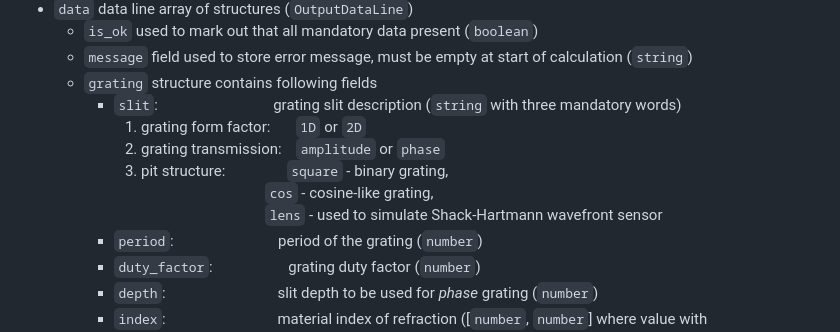
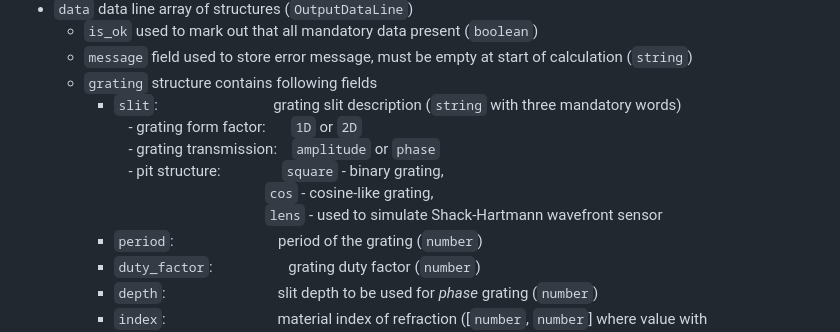
Before and after one commit to golobandr/SelfImaging, a Markdown page: README.md, the part around the change. Drawn GitHub-style.

```diff
--- a/README.md
+++ b/README.md
@@ -37,7 +37,7 @@ The source code files are further described below.
   * `is_ok` used to mark out that all mandatory data present (`boolean`)
   * `message` field used to store error message, must be empty at start of calculation (`string`)
   * `grating` structure contains following fields
-    * `slit`: $~~~~~~~~~~~~~~~~~~~~~~~~~~~~~~$ grating slit description (`string` with three mandatory words) <br /> $~~$ 1. grating form factor: $~~~~~$ `1D` or `2D` <br /> $~~$ 2. grating transmission: $~~$ `amplitude` or `phase` <br /> $~~$ 3. pit structure: $~~~~~~~~~~~~~~~$ `square` - binary grating, <br /> $~~~~~~~~~~~~~~~~~~~~~~~~~~~~~~~~~~~~~~~~~$ `cos` - cosine-like grating, <br /> $~~~~~~~~~~~~~~~~~~~~~~~~~~~~~~~~~~~~~~~~~$ `lens` - used to simulate Shack-Hartmann wavefront sensor
+    * `slit`: $~~~~~~~~~~~~~~~~~~~~~~~~~~~~~~$ grating slit description (`string` with three mandatory words) <br /> $~~~$ - grating form factor: $~~~~~$ `1D` or `2D` <br /> $~~~$ - grating transmission: $~~$ `amplitude` or `phase` <br /> $~~~$ - pit structure: $~~~~~~~~~~~~~~~$ `square` - binary grating, <br /> $~~~~~~~~~~~~~~~~~~~~~~~~~~~~~~~~~~~~~~~~~$ `cos` - cosine-like grating, <br /> $~~~~~~~~~~~~~~~~~~~~~~~~~~~~~~~~~~~~~~~~~$ `lens` - used to simulate Shack-Hartmann wavefront sensor
     * `period`:  $~~~~~~~~~~~~~~~~~~~~~~~~~~~$ period of the grating (`number`)
     * `duty_factor`:  $~~~~~~~~~~~~~~~~~~~$ grating duty factor (`number`)
     * `depth`:  $~~~~~~~~~~~~~~~~~~~~~~~~~~~~~$ slit depth to be used for _phase_ grating (`number`)
```
